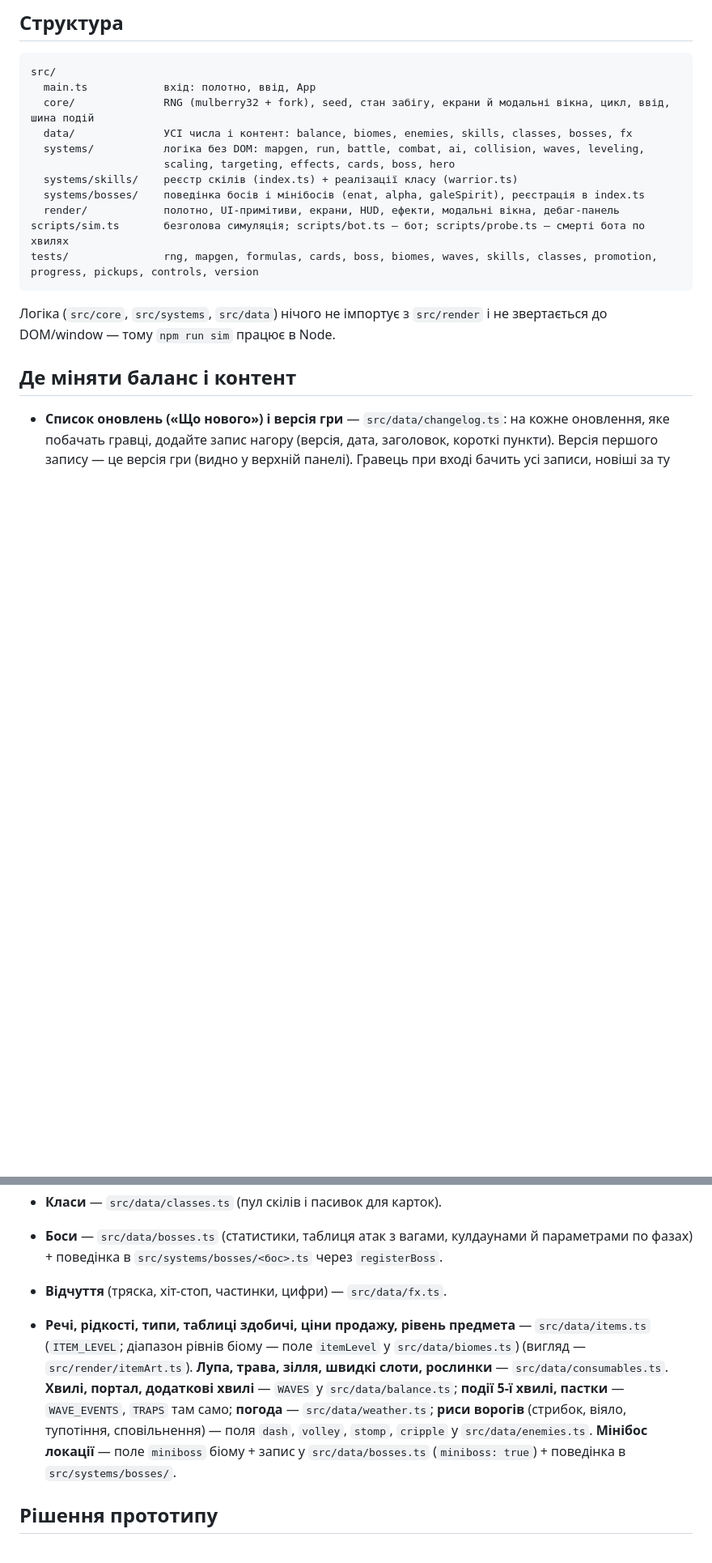
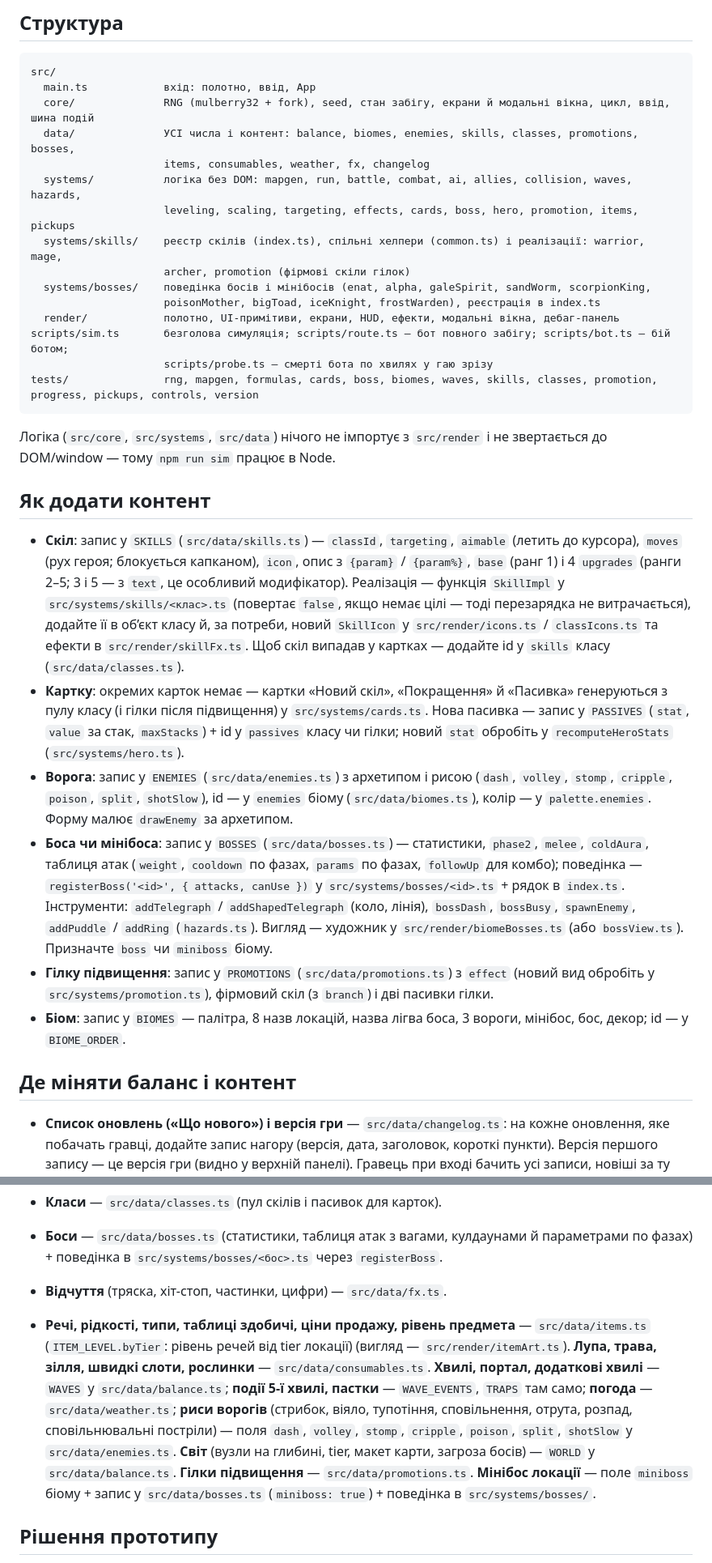
Before and after one commit to yuk1teru/Expedition, a Markdown page: README.md, 2 parts joined by grey strips. Shown at 81% size. GitHub-like rendering; blank space fills up the shorter version.

Commit message:
Етап 6 (6.12): README — як додати скіл, картку, ворога, боса, гілку, біом; оновлена структура

````diff
--- a/README.md
+++ b/README.md
@@ -102,17 +102,30 @@ Seed забігу показано в правому верхньому куті
 src/
   main.ts            вхід: полотно, ввід, App
   core/              RNG (mulberry32 + fork), seed, стан забігу, екрани й модальні вікна, цикл, ввід, шина подій
-  data/              УСІ числа і контент: balance, biomes, enemies, skills, classes, bosses, fx
-  systems/           логіка без DOM: mapgen, run, battle, combat, ai, collision, waves, leveling,
-                     scaling, targeting, effects, cards, boss, hero
-  systems/skills/    реєстр скілів (index.ts) + реалізації класу (warrior.ts)
-  systems/bosses/    поведінка босів і мінібосів (enat, alpha, galeSpirit), реєстрація в index.ts
+  data/              УСІ числа і контент: balance, biomes, enemies, skills, classes, promotions, bosses,
+                     items, consumables, weather, fx, changelog
+  systems/           логіка без DOM: mapgen, run, battle, combat, ai, allies, collision, waves, hazards,
+                     leveling, scaling, targeting, effects, cards, boss, hero, promotion, items, pickups
+  systems/skills/    реєстр скілів (index.ts), спільні хелпери (common.ts) і реалізації: warrior, mage,
+                     archer, promotion (фірмові скіли гілок)
+  systems/bosses/    поведінка босів і мінібосів (enat, alpha, galeSpirit, sandWorm, scorpionKing,
+                     poisonMother, bigToad, iceKnight, frostWarden), реєстрація в index.ts
   render/            полотно, UI-примітиви, екрани, HUD, ефекти, модальні вікна, дебаг-панель
-scripts/sim.ts       безголова симуляція; scripts/bot.ts — бот; scripts/probe.ts — смерті бота по хвилях
+scripts/sim.ts       безголова симуляція; scripts/route.ts — бот повного забігу; scripts/bot.ts — бій ботом;
+                     scripts/probe.ts — смерті бота по хвилях у гаю зрізу
 tests/               rng, mapgen, formulas, cards, boss, biomes, waves, skills, classes, promotion, progress, pickups, controls, version
 ```
 
 Логіка (`src/core`, `src/systems`, `src/data`) нічого не імпортує з `src/render` і не звертається до DOM/window — тому `npm run sim` працює в Node.
+
+## Як додати контент
+
+- **Скіл**: запис у `SKILLS` (`src/data/skills.ts`) — `classId`, `targeting`, `aimable` (летить до курсора), `moves` (рух героя; блокується капканом), `icon`, опис з `{param}` / `{param%}`, `base` (ранг 1) і 4 `upgrades` (ранги 2–5; 3 і 5 — з `text`, це особливий модифікатор). Реалізація — функція `SkillImpl` у `src/systems/skills/<клас>.ts` (повертає `false`, якщо немає цілі — тоді перезарядка не витрачається), додайте її в об’єкт класу й, за потреби, новий `SkillIcon` у `src/render/icons.ts` / `classIcons.ts` та ефекти в `src/render/skillFx.ts`. Щоб скіл випадав у картках — додайте id у `skills` класу (`src/data/classes.ts`).
+- **Картку**: окремих карток немає — картки «Новий скіл», «Покращення» й «Пасивка» генеруються з пулу класу (і гілки після підвищення) у `src/systems/cards.ts`. Нова пасивка — запис у `PASSIVES` (`stat`, `value` за стак, `maxStacks`) + id у `passives` класу чи гілки; новий `stat` обробіть у `recomputeHeroStats` (`src/systems/hero.ts`).
+- **Ворога**: запис у `ENEMIES` (`src/data/enemies.ts`) з архетипом і рисою (`dash`, `volley`, `stomp`, `cripple`, `poison`, `split`, `shotSlow`), id — у `enemies` біому (`src/data/biomes.ts`), колір — у `palette.enemies`. Форму малює `drawEnemy` за архетипом.
+- **Боса чи мінібоса**: запис у `BOSSES` (`src/data/bosses.ts`) — статистики, `phase2`, `melee`, `coldAura`, таблиця атак (`weight`, `cooldown` по фазах, `params` по фазах, `followUp` для комбо); поведінка — `registerBoss('<id>', { attacks, canUse })` у `src/systems/bosses/<id>.ts` + рядок в `index.ts`. Інструменти: `addTelegraph` / `addShapedTelegraph` (коло, лінія), `bossDash`, `bossBusy`, `spawnEnemy`, `addPuddle` / `addRing` (`hazards.ts`). Вигляд — художник у `src/render/biomeBosses.ts` (або `bossView.ts`). Призначте `boss` чи `miniboss` біому.
+- **Гілку підвищення**: запис у `PROMOTIONS` (`src/data/promotions.ts`) з `effect` (новий вид обробіть у `src/systems/promotion.ts`), фірмовий скіл (з `branch`) і дві пасивки гілки.
+- **Біом**: запис у `BIOMES` — палітра, 8 назв локацій, назва лігва боса, 3 вороги, мінібос, бос, декор; id — у `BIOME_ORDER`.
 
 ## Де міняти баланс і контент
 
@@ -124,7 +137,7 @@ tests/               rng, mapgen, formulas, cards, boss, biomes, waves, skills,
 - **Класи** — `src/data/classes.ts` (пул скілів і пасивок для карток).
 - **Боси** — `src/data/bosses.ts` (статистики, таблиця атак з вагами, кулдаунами й параметрами по фазах) + поведінка в `src/systems/bosses/<бос>.ts` через `registerBoss`.
 - **Відчуття** (тряска, хіт-стоп, частинки, цифри) — `src/data/fx.ts`.
-- **Речі, рідкості, типи, таблиці здобичі, ціни продажу, рівень предмета** — `src/data/items.ts` (`ITEM_LEVEL`; діапазон рівнів біому — поле `itemLevel` у `src/data/biomes.ts`) (вигляд — `src/render/itemArt.ts`). **Лупа, трава, зілля, швидкі слоти, рослинки** — `src/data/consumables.ts`. **Хвилі, портал, додаткові хвилі** — `WAVES` у `src/data/balance.ts`; **події 5-ї хвилі, пастки** — `WAVE_EVENTS`, `TRAPS` там само; **погода** — `src/data/weather.ts`; **риси ворогів** (стрибок, віяло, тупотіння, сповільнення) — поля `dash`, `volley`, `stomp`, `cripple` у `src/data/enemies.ts`. **Мінібос локації** — поле `miniboss` біому + запис у `src/data/bosses.ts` (`miniboss: true`) + поведінка в `src/systems/bosses/`.
+- **Речі, рідкості, типи, таблиці здобичі, ціни продажу, рівень предмета** — `src/data/items.ts` (`ITEM_LEVEL.byTier`: рівень речей від tier локації) (вигляд — `src/render/itemArt.ts`). **Лупа, трава, зілля, швидкі слоти, рослинки** — `src/data/consumables.ts`. **Хвилі, портал, додаткові хвилі** — `WAVES` у `src/data/balance.ts`; **події 5-ї хвилі, пастки** — `WAVE_EVENTS`, `TRAPS` там само; **погода** — `src/data/weather.ts`; **риси ворогів** (стрибок, віяло, тупотіння, сповільнення, отрута, розпад, сповільнювальні постріли) — поля `dash`, `volley`, `stomp`, `cripple`, `poison`, `split`, `shotSlow` у `src/data/enemies.ts`. **Світ** (вузли на глибині, tier, макет карти, загроза босів) — `WORLD` у `src/data/balance.ts`. **Гілки підвищення** — `src/data/promotions.ts`. **Мінібос локації** — поле `miniboss` біому + запис у `src/data/bosses.ts` (`miniboss: true`) + поведінка в `src/systems/bosses/`.
 
 ## Рішення прототипу
 
````
Also changed, not shown: PLAN.md (+1 -1 lines).
